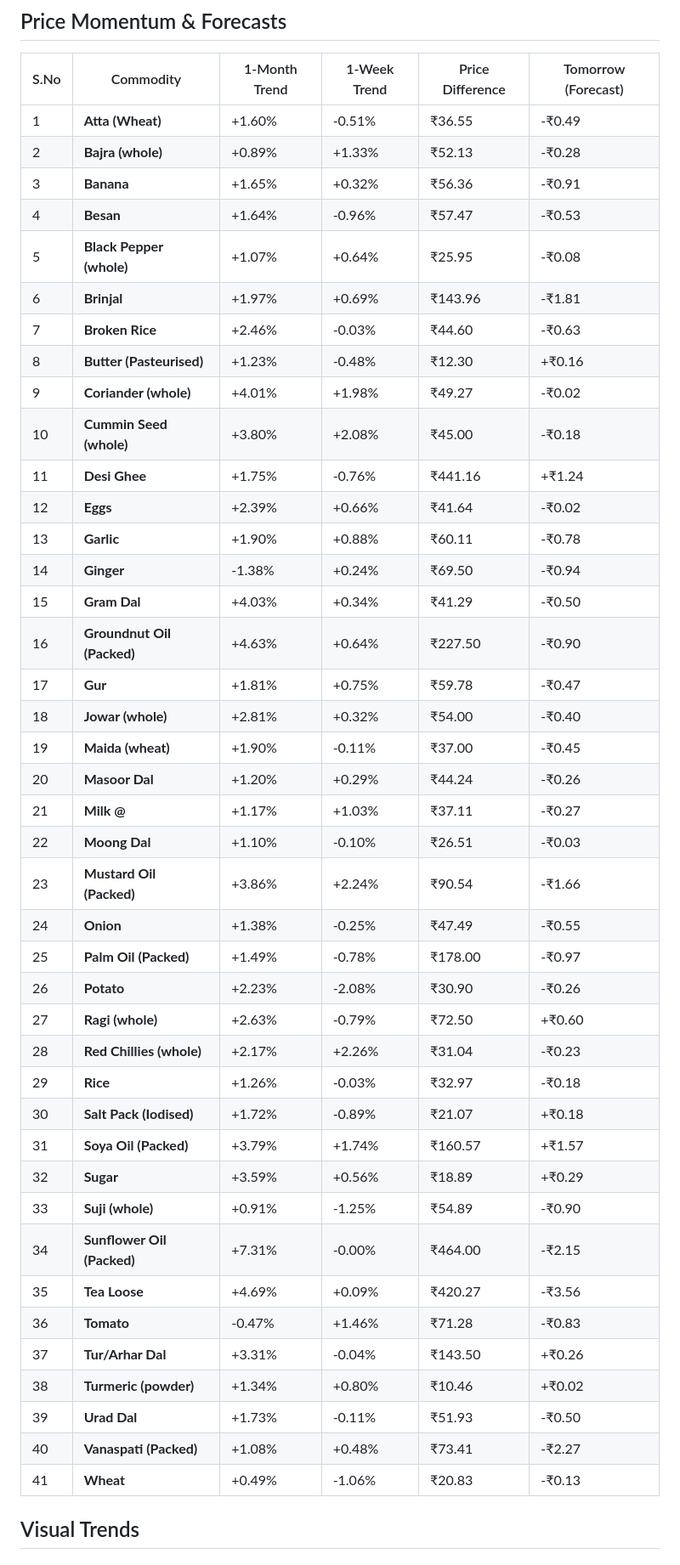
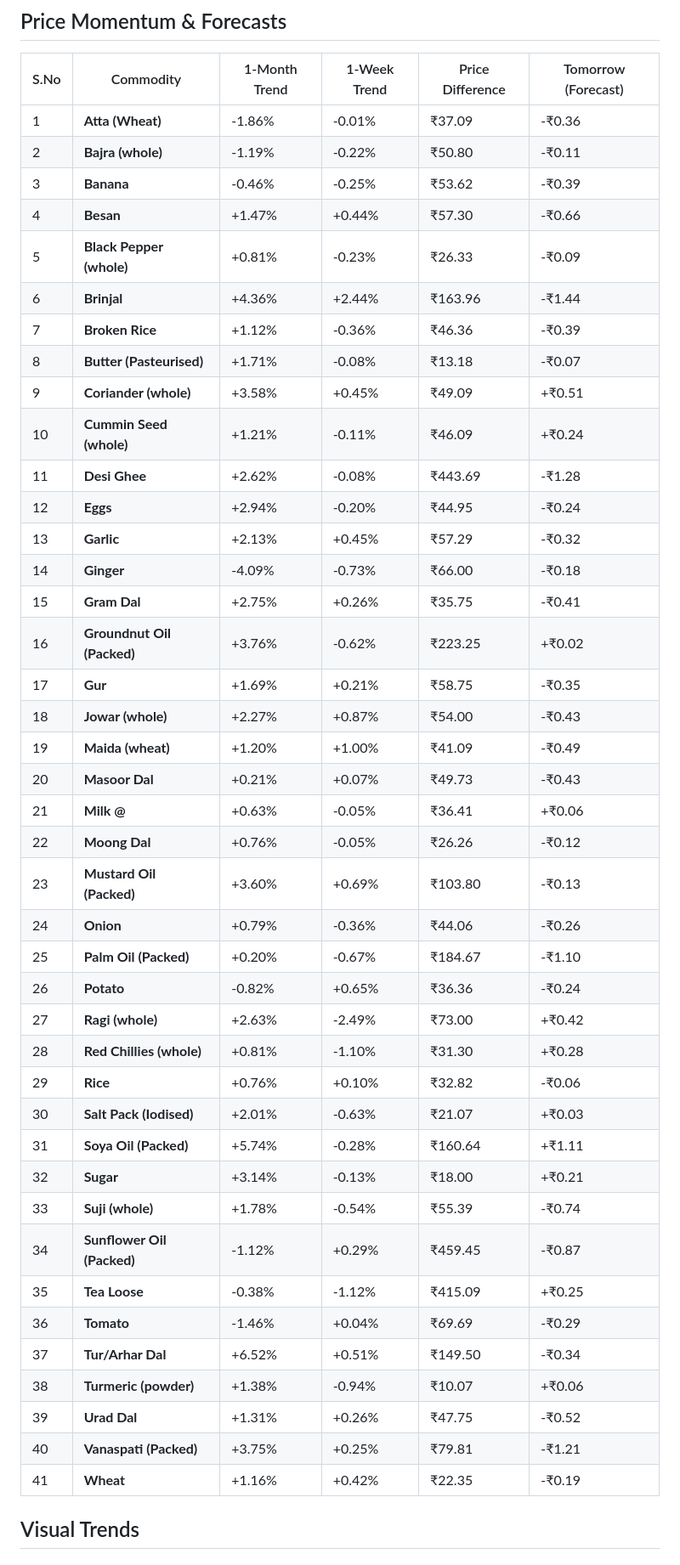
Before and after one commit to Raunak-Singh-Negi/AgriPulse, a Markdown page: README.md, the part around one of its changes. Shown at 85% size. GitHub-like rendering.

```diff
--- a/README.md
+++ b/README.md
@@ -8,47 +8,47 @@ This automated engine tracks wholesale prices across India and uses Machine Lear
 ##  Price Momentum & Forecasts
 | S.No | Commodity | 1-Month Trend | 1-Week Trend | Price Difference | Tomorrow (Forecast) |
 |---|---|---|---|---|---|
-| 1 | **Atta (Wheat)** | +1.60% | -0.51% | ₹36.55 | -₹0.49 |
-| 2 | **Bajra (whole)** | +0.89% | +1.33% | ₹52.13 | -₹0.28 |
-| 3 | **Banana** | +1.65% | +0.32% | ₹56.36 | -₹0.91 |
-| 4 | **Besan** | +1.64% | -0.96% | ₹57.47 | -₹0.53 |
-| 5 | **Black Pepper (whole)** | +1.07% | +0.64% | ₹25.95 | -₹0.08 |
-| 6 | **Brinjal** | +1.97% | +0.69% | ₹143.96 | -₹1.81 |
-| 7 | **Broken Rice** | +2.46% | -0.03% | ₹44.60 | -₹0.63 |
-| 8 | **Butter (Pasteurised)** | +1.23% | -0.48% | ₹12.30 | +₹0.16 |
-| 9 | **Coriander (whole)** | +4.01% | +1.98% | ₹49.27 | -₹0.02 |
-| 10 | **Cummin Seed (whole)** | +3.80% | +2.08% | ₹45.00 | -₹0.18 |
-| 11 | **Desi Ghee** | +1.75% | -0.76% | ₹441.16 | +₹1.24 |
-| 12 | **Eggs** | +2.39% | +0.66% | ₹41.64 | -₹0.02 |
-| 13 | **Garlic** | +1.90% | +0.88% | ₹60.11 | -₹0.78 |
-| 14 | **Ginger** | -1.38% | +0.24% | ₹69.50 | -₹0.94 |
-| 15 | **Gram Dal** | +4.03% | +0.34% | ₹41.29 | -₹0.50 |
-| 16 | **Groundnut Oil (Packed)** | +4.63% | +0.64% | ₹227.50 | -₹0.90 |
-| 17 | **Gur** | +1.81% | +0.75% | ₹59.78 | -₹0.47 |
-| 18 | **Jowar (whole)** | +2.81% | +0.32% | ₹54.00 | -₹0.40 |
-| 19 | **Maida (wheat)** | +1.90% | -0.11% | ₹37.00 | -₹0.45 |
-| 20 | **Masoor Dal** | +1.20% | +0.29% | ₹44.24 | -₹0.26 |
-| 21 | **Milk @** | +1.17% | +1.03% | ₹37.11 | -₹0.27 |
-| 22 | **Moong Dal** | +1.10% | -0.10% | ₹26.51 | -₹0.03 |
-| 23 | **Mustard Oil (Packed)** | +3.86% | +2.24% | ₹90.54 | -₹1.66 |
-| 24 | **Onion** | +1.38% | -0.25% | ₹47.49 | -₹0.55 |
-| 25 | **Palm Oil (Packed)** | +1.49% | -0.78% | ₹178.00 | -₹0.97 |
-| 26 | **Potato** | +2.23% | -2.08% | ₹30.90 | -₹0.26 |
-| 27 | **Ragi (whole)** | +2.63% | -0.79% | ₹72.50 | +₹0.60 |
-| 28 | **Red Chillies (whole)** | +2.17% | +2.26% | ₹31.04 | -₹0.23 |
-| 29 | **Rice** | +1.26% | -0.03% | ₹32.97 | -₹0.18 |
-| 30 | **Salt Pack (Iodised)** | +1.72% | -0.89% | ₹21.07 | +₹0.18 |
-| 31 | **Soya Oil (Packed)** | +3.79% | +1.74% | ₹160.57 | +₹1.57 |
-| 32 | **Sugar** | +3.59% | +0.56% | ₹18.89 | +₹0.29 |
-| 33 | **Suji (whole)** | +0.91% | -1.25% | ₹54.89 | -₹0.90 |
-| 34 | **Sunflower Oil (Packed)** | +7.31% | -0.00% | ₹464.00 | -₹2.15 |
-| 35 | **Tea Loose** | +4.69% | +0.09% | ₹420.27 | -₹3.56 |
-| 36 | **Tomato** | -0.47% | +1.46% | ₹71.28 | -₹0.83 |
-| 37 | **Tur/Arhar Dal** | +3.31% | -0.04% | ₹143.50 | +₹0.26 |
-| 38 | **Turmeric (powder)** | +1.34% | +0.80% | ₹10.46 | +₹0.02 |
-| 39 | **Urad Dal** | +1.73% | -0.11% | ₹51.93 | -₹0.50 |
-| 40 | **Vanaspati (Packed)** | +1.08% | +0.48% | ₹73.41 | -₹2.27 |
-| 41 | **Wheat** | +0.49% | -1.06% | ₹20.83 | -₹0.13 |
+| 1 | **Atta (Wheat)** | -1.86% | -0.01% | ₹37.09 | -₹0.36 |
+| 2 | **Bajra (whole)** | -1.19% | -0.22% | ₹50.80 | -₹0.11 |
+| 3 | **Banana** | -0.46% | -0.25% | ₹53.62 | -₹0.39 |
+| 4 | **Besan** | +1.47% | +0.44% | ₹57.30 | -₹0.66 |
+| 5 | **Black Pepper (whole)** | +0.81% | -0.23% | ₹26.33 | -₹0.09 |
+| 6 | **Brinjal** | +4.36% | +2.44% | ₹163.96 | -₹1.44 |
+| 7 | **Broken Rice** | +1.12% | -0.36% | ₹46.36 | -₹0.39 |
+| 8 | **Butter (Pasteurised)** | +1.71% | -0.08% | ₹13.18 | -₹0.07 |
+| 9 | **Coriander (whole)** | +3.58% | +0.45% | ₹49.09 | +₹0.51 |
+| 10 | **Cummin Seed (whole)** | +1.21% | -0.11% | ₹46.09 | +₹0.24 |
+| 11 | **Desi Ghee** | +2.62% | -0.08% | ₹443.69 | -₹1.28 |
+| 12 | **Eggs** | +2.94% | -0.20% | ₹44.95 | -₹0.24 |
+| 13 | **Garlic** | +2.13% | +0.45% | ₹57.29 | -₹0.32 |
+| 14 | **Ginger** | -4.09% | -0.73% | ₹66.00 | -₹0.18 |
+| 15 | **Gram Dal** | +2.75% | +0.26% | ₹35.75 | -₹0.41 |
+| 16 | **Groundnut Oil (Packed)** | +3.76% | -0.62% | ₹223.25 | +₹0.02 |
+| 17 | **Gur** | +1.69% | +0.21% | ₹58.75 | -₹0.35 |
+| 18 | **Jowar (whole)** | +2.27% | +0.87% | ₹54.00 | -₹0.43 |
+| 19 | **Maida (wheat)** | +1.20% | +1.00% | ₹41.09 | -₹0.49 |
+| 20 | **Masoor Dal** | +0.21% | +0.07% | ₹49.73 | -₹0.43 |
+| 21 | **Milk @** | +0.63% | -0.05% | ₹36.41 | +₹0.06 |
+| 22 | **Moong Dal** | +0.76% | -0.05% | ₹26.26 | -₹0.12 |
+| 23 | **Mustard Oil (Packed)** | +3.60% | +0.69% | ₹103.80 | -₹0.13 |
+| 24 | **Onion** | +0.79% | -0.36% | ₹44.06 | -₹0.26 |
+| 25 | **Palm Oil (Packed)** | +0.20% | -0.67% | ₹184.67 | -₹1.10 |
+| 26 | **Potato** | -0.82% | +0.65% | ₹36.36 | -₹0.24 |
+| 27 | **Ragi (whole)** | +2.63% | -2.49% | ₹73.00 | +₹0.42 |
+| 28 | **Red Chillies (whole)** | +0.81% | -1.10% | ₹31.30 | +₹0.28 |
+| 29 | **Rice** | +0.76% | +0.10% | ₹32.82 | -₹0.06 |
+| 30 | **Salt Pack (Iodised)** | +2.01% | -0.63% | ₹21.07 | +₹0.03 |
+| 31 | **Soya Oil (Packed)** | +5.74% | -0.28% | ₹160.64 | +₹1.11 |
+| 32 | **Sugar** | +3.14% | -0.13% | ₹18.00 | +₹0.21 |
+| 33 | **Suji (whole)** | +1.78% | -0.54% | ₹55.39 | -₹0.74 |
+| 34 | **Sunflower Oil (Packed)** | -1.12% | +0.29% | ₹459.45 | -₹0.87 |
+| 35 | **Tea Loose** | -0.38% | -1.12% | ₹415.09 | +₹0.25 |
+| 36 | **Tomato** | -1.46% | +0.04% | ₹69.69 | -₹0.29 |
+| 37 | **Tur/Arhar Dal** | +6.52% | +0.51% | ₹149.50 | -₹0.34 |
+| 38 | **Turmeric (powder)** | +1.38% | -0.94% | ₹10.07 | +₹0.06 |
+| 39 | **Urad Dal** | +1.31% | +0.26% | ₹47.75 | -₹0.52 |
+| 40 | **Vanaspati (Packed)** | +3.75% | +0.25% | ₹79.81 | -₹1.21 |
+| 41 | **Wheat** | +1.16% | +0.42% | ₹22.35 | -₹0.19 |
 
 
 ##  Visual Trends
```
Also changed, not shown: other parts of README.md (+43 -43 lines), report_images/30_day_trend.png, report_images/top_arbitrage.png, 1 other file.
